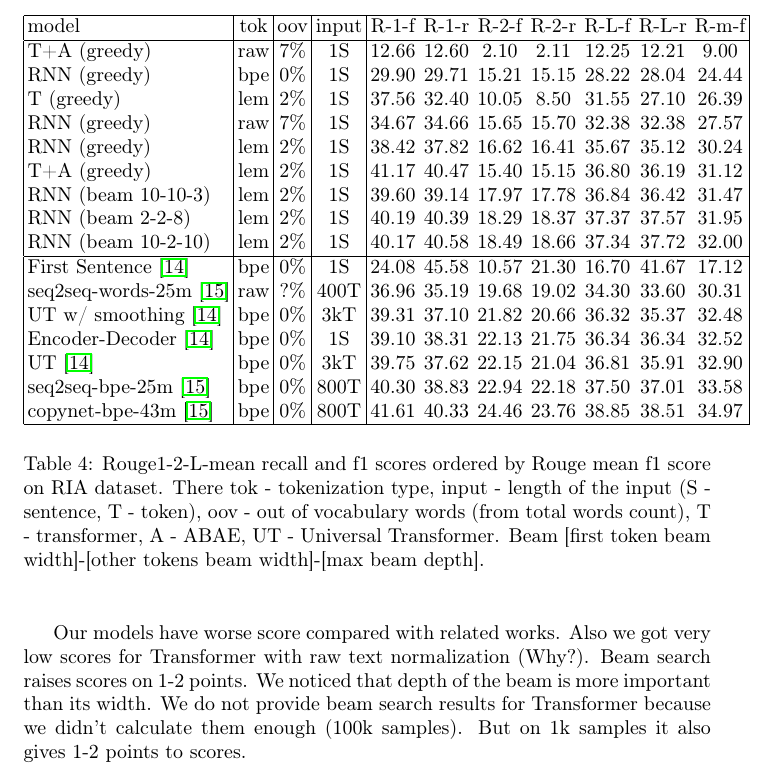
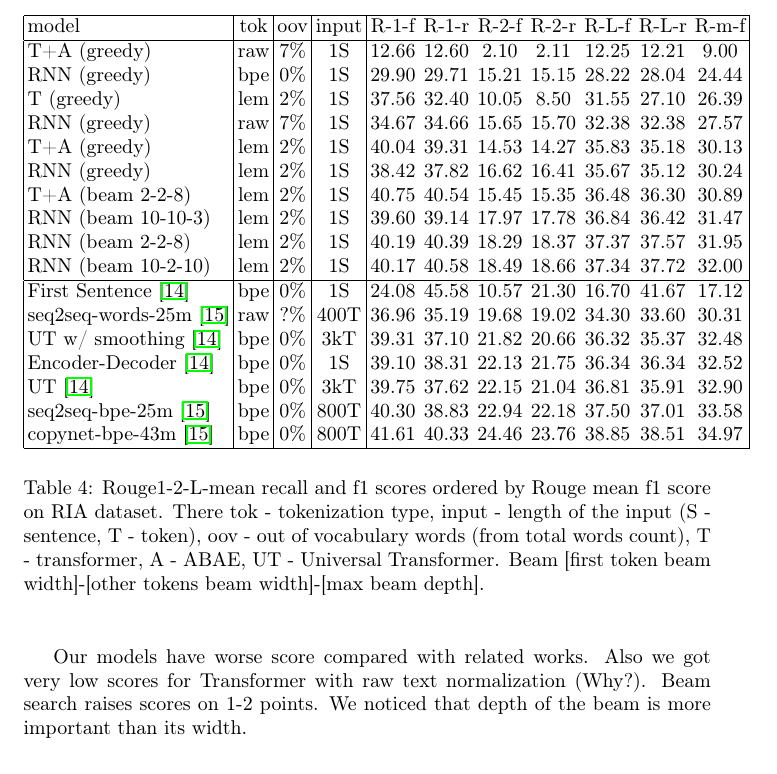
Before and after one commit to DmitriyValetov/nlp_course_project, a LaTeX paper (report/main.tex): part of page 17 of 21, cut so that both start at the same text. Compiled offline with pdfLaTeX.

Commit message:
report v.2

```diff
--- a/report/main.tex
+++ b/report/main.tex
@@ -260,9 +260,11 @@ T+A (greedy) & raw & 7\% & 1S & 12.66 & 12.60 & 2.10 & 2.11 & 12.25 & 12.21 & 9.
 RNN (greedy) & bpe & 0\% & 1S & 29.90 & 29.71 & 15.21 & 15.15 & 28.22 & 28.04 & 24.44 \\
 T (greedy) & lem & 2\% & 1S & 37.56 & 32.40 & 10.05 & 8.50 & 31.55 & 27.10 & 26.39 \\
 RNN (greedy) & raw & 7\% & 1S & 34.67 & 34.66 & 15.65 & 15.70 & 32.38 & 32.38 & 27.57 \\
+T+A (greedy) & lem & 2\% & 1S & 40.04 & 39.31 & 14.53 & 14.27 &
+35.83 & 35.18 & 30.13 \\
 RNN (greedy) & lem & 2\% & 1S & 38.42 & 37.82 & 16.62 & 16.41 & 35.67 & 35.12 & 30.24 \\
-T+A (greedy) & lem & 2\% & 1S & 41.17 & 40.47 & 15.40 & 15.15 &
-36.80 & 36.19 & 31.12 \\
+T+A (beam 2-2-8) & lem & 2\% & 1S & 40.75 & 40.54 & 15.45 & 15.35 &
+36.48 & 36.30 & 30.89 \\
 RNN (beam 10-10-3) & lem  & 2\% &  1S & 39.60 & 39.14 & 17.97 & 17.78 & 36.84 & 36.42 & 31.47 \\
 RNN (beam 2-2-8) & lem  & 2\% &  1S & 40.19 & 40.39 & 18.29 & 18.37 & 37.37 & 37.57 & 31.95\\
 RNN (beam 10-2-10) & lem & 2\% & 1S & 40.17 & 40.58 & 18.49 & 18.66 & 37.34 & 37.72 & 32.00 \\
@@ -281,7 +283,7 @@ copynet-bpe-43m \cite{gusev2019importance} & bpe & 0\% & 800T & 41.61 & 40.33 &
 \end{center}
 \end{table}
 
-Our models have worse score compared with related works. Also we got very low scores for Transformer with raw text normalization (Why?). Beam search raises scores on 1-2 points. We noticed that depth of the beam is more important than its width. We do not provide beam search results for Transformer because we didn't calculate them enough (100k samples). But on 1k samples it also gives  1-2 points to scores.
+Our models have worse score compared with related works. Also we got very low scores for Transformer with raw text normalization (Why?). Beam search raises scores on 1-2 points. We noticed that depth of the beam is more important than its width.
 
 \begin{table}[H]
 \begin{center}
```
Also changed, not shown: report/report.pdf.
